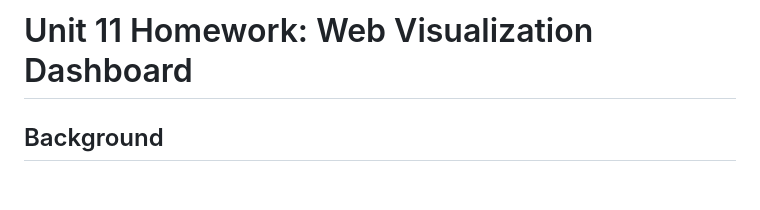
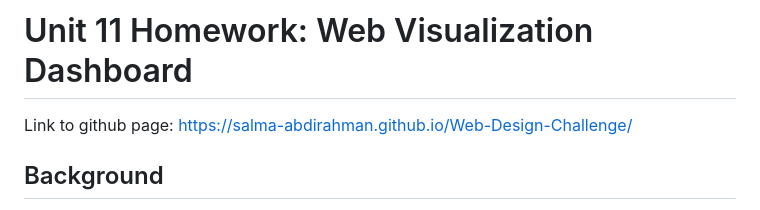
Before and after one commit to Salma-abdirahman/Web-Design-Challenge, a Markdown page: README.md, the part around the change. Rendered like a GitHub page; blank space fills up the shorter version.

```diff
--- a/README.md
+++ b/README.md
@@ -1,4 +1,7 @@
 # Unit 11 Homework: Web Visualization Dashboard
+
+Link to github page: https://salma-abdirahman.github.io/Web-Design-Challenge/
+
 
 ## Background
 
```
